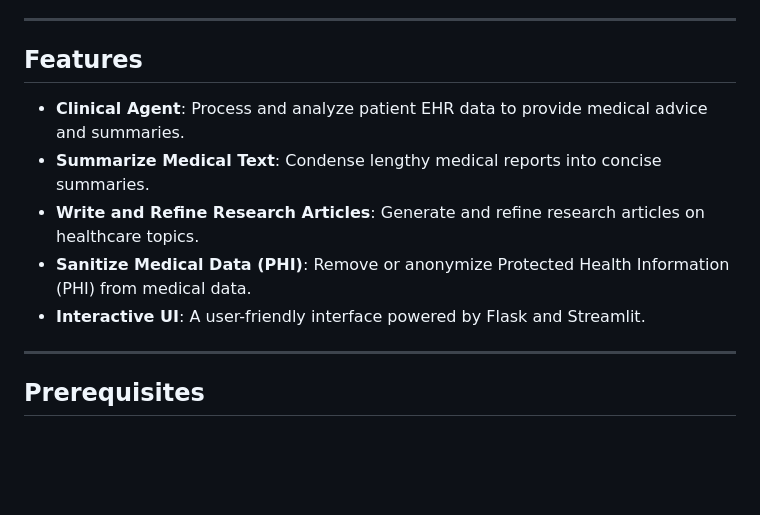
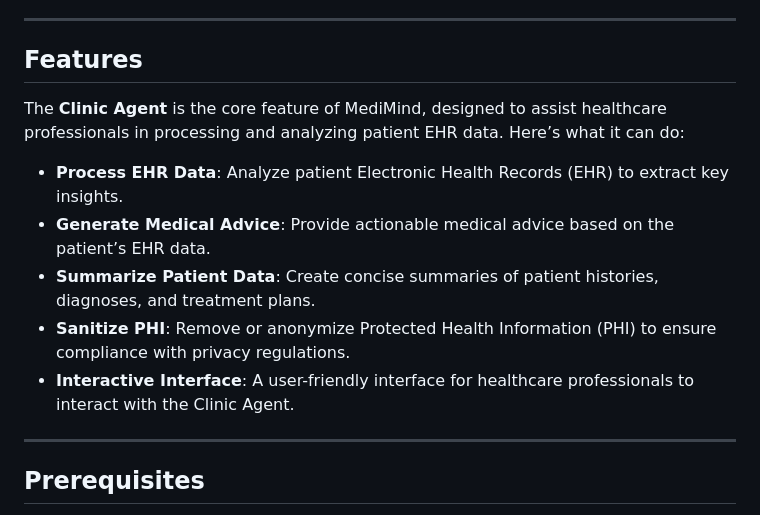
Before and after one commit to GeekyRiolu/MediMind_1.0, a Markdown page: README.md, the part around the change. Drawn GitHub-style; blank space fills up the shorter version.

```diff
--- a/README.md
+++ b/README.md
@@ -23,12 +23,16 @@ MediMind is an AI-powered healthcare assistant designed to streamline medical ta
 
 ---
 
+
 ## Features
-- **Clinical Agent**: Process and analyze patient EHR data to provide medical advice and summaries.
-- **Summarize Medical Text**: Condense lengthy medical reports into concise summaries.
-- **Write and Refine Research Articles**: Generate and refine research articles on healthcare topics.
-- **Sanitize Medical Data (PHI)**: Remove or anonymize Protected Health Information (PHI) from medical data.
-- **Interactive UI**: A user-friendly interface powered by Flask and Streamlit.
+The **Clinic Agent** is the core feature of MediMind, designed to assist healthcare professionals in processing and analyzing patient EHR data. Here’s what it can do:
+
+- **Process EHR Data**: Analyze patient Electronic Health Records (EHR) to extract key insights.
+- **Generate Medical Advice**: Provide actionable medical advice based on the patient’s EHR data.
+- **Summarize Patient Data**: Create concise summaries of patient histories, diagnoses, and treatment plans.
+- **Sanitize PHI**: Remove or anonymize Protected Health Information (PHI) to ensure compliance with privacy regulations.
+- **Interactive Interface**: A user-friendly interface for healthcare professionals to interact with the Clinic Agent.
+
 
 ---
 
```
